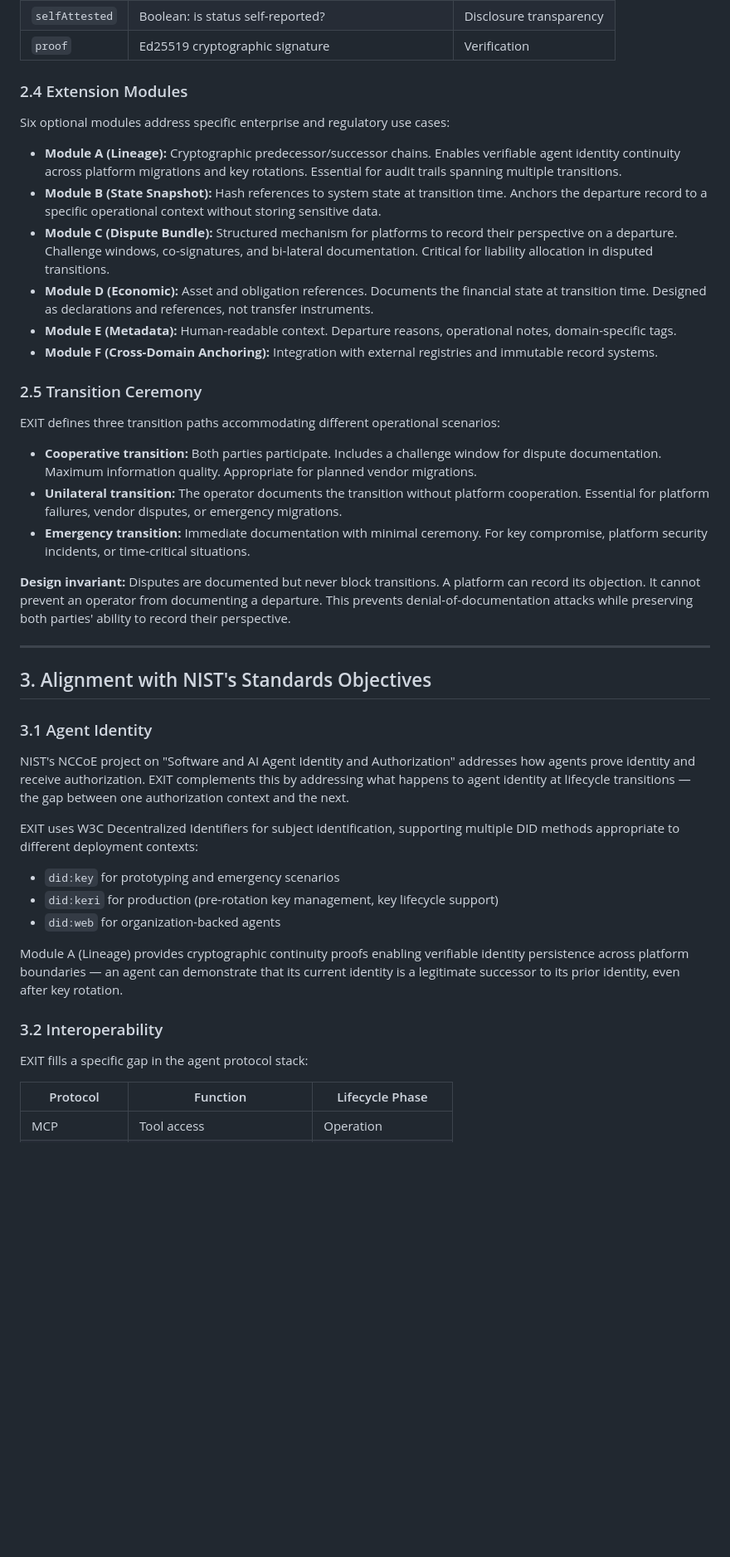
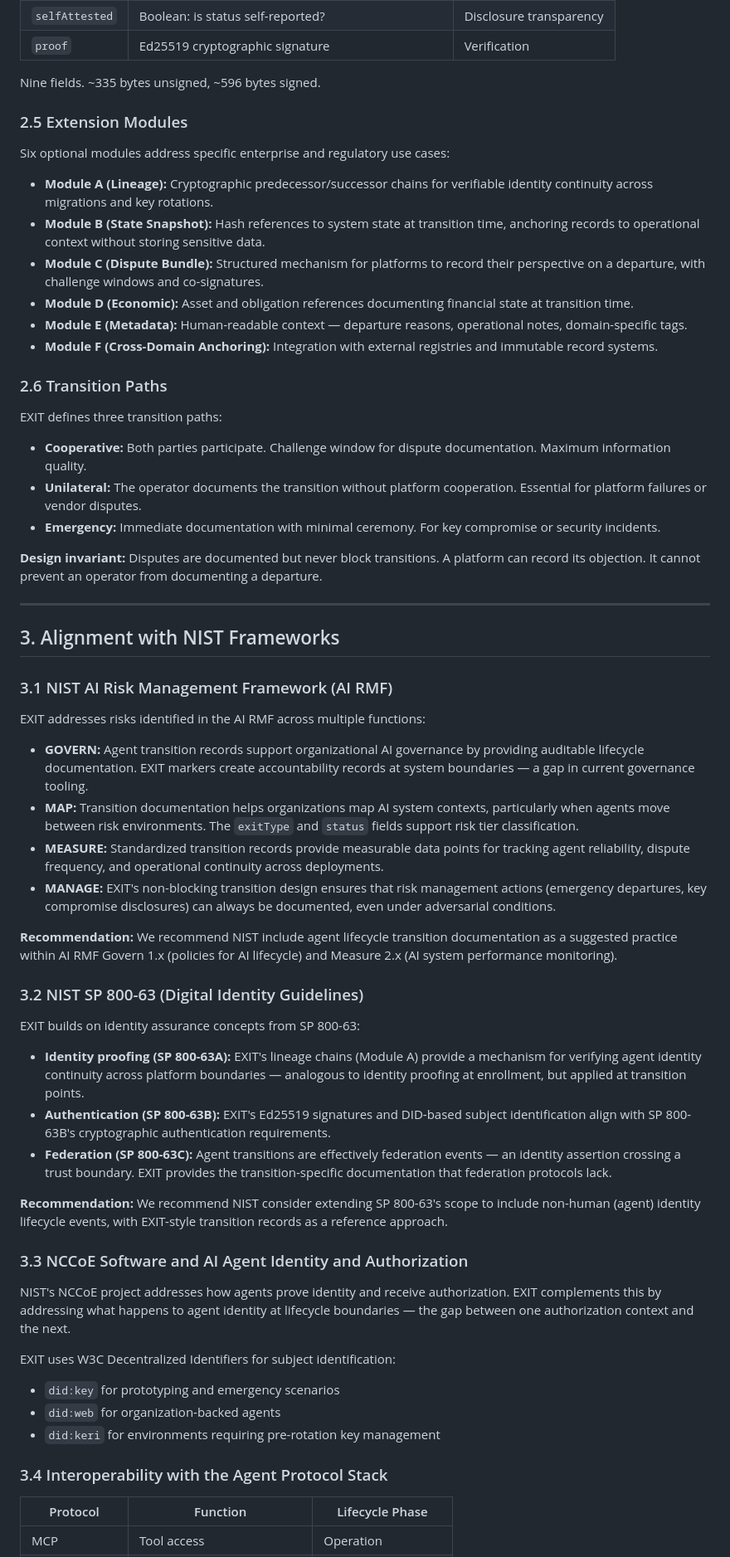
Before and after one commit to CellarDoorExits/exit-door, a Markdown page: docs/NIST_RFI_PRAGMATIC.md, the part around one of its changes. Shown at 83% size. Drawn GitHub-style; blank space fills up the shorter version.

```diff
--- a/docs/NIST_RFI_PRAGMATIC.md
+++ b/docs/NIST_RFI_PRAGMATIC.md
@@ -102,46 +104,65 @@ The protocol is built around five properties directly relevant to enterprise and
 | `selfAttested` | Boolean: is status self-reported? | Disclosure transparency |
 | `proof` | Ed25519 cryptographic signature | Verification |
 
-### 2.4 Extension Modules
+Nine fields. ~335 bytes unsigned, ~596 bytes signed.
+
+### 2.5 Extension Modules
 
 Six optional modules address specific enterprise and regulatory use cases:
 
-- **Module A (Lineage):** Cryptographic predecessor/successor chains. Enables verifiable agent identity continuity across platform migrations and key rotations. Essential for audit trails spanning multiple transitions.
-- **Module B (State Snapshot):** Hash references to system state at transition time. Anchors the departure record to a specific operational context without storing sensitive data.
-- **Module C (Dispute Bundle):** Structured mechanism for platforms to record their perspective on a departure. Challenge windows, co-signatures, and bi-lateral documentation. Critical for liability allocation in disputed transitions.
-- **Module D (Economic):** Asset and obligation references. Documents the financial state at transition time. Designed as declarations and references, not transfer instruments.
-- **Module E (Metadata):** Human-readable context. Departure reasons, operational notes, domain-specific tags.
+- **Module A (Lineage):** Cryptographic predecessor/successor chains for verifiable identity continuity across migrations and key rotations.
+- **Module B (State Snapshot):** Hash references to system state at transition time, anchoring records to operational context without storing sensitive data.
+- **Module C (Dispute Bundle):** Structured mechanism for platforms to record their perspective on a departure, with challenge windows and co-signatures.
+- **Module D (Economic):** Asset and obligation references documenting financial state at transition time.
+- **Module E (Metadata):** Human-readable context — departure reasons, operational notes, domain-specific tags.
 - **Module F (Cross-Domain Anchoring):** Integration with external registries and immutable record systems.
 
-### 2.5 Transition Ceremony
+### 2.6 Transition Paths
 
-EXIT defines three transition paths accommodating different operational scenarios:
+EXIT defines three transition paths:
 
-- **Cooperative transition:** Both parties participate. Includes a challenge window for dispute documentation. Maximum information quality. Appropriate for planned vendor migrations.
-- **Unilateral transition:** The operator documents the transition without platform cooperation. Essential for platform failures, vendor disputes, or emergency migrations.
-- **Emergency transition:** Immediate documentation with minimal ceremony. For key compromise, platform security incidents, or time-critical situations.
+- **Cooperative:** Both parties participate. Challenge window for dispute documentation. Maximum information quality.
+- **Unilateral:** The operator documents the transition without platform cooperation. Essential for platform failures or vendor disputes.
+- **Emergency:** Immediate documentation with minimal ceremony. For key compromise or security incidents.
 
-**Design invariant:** Disputes are documented but never block transitions. A platform can record its objection. It cannot prevent an operator from documenting a departure. This prevents denial-of-documentation attacks while preserving both parties' ability to record their perspective.
+**Design invariant:** Disputes are documented but never block transitions. A platform can record its objection. It cannot prevent an operator from documenting a departure.
 
 ---
 
-## 3. Alignment with NIST's Standards Objectives
+## 3. Alignment with NIST Frameworks
 
-### 3.1 Agent Identity
+### 3.1 NIST AI Risk Management Framework (AI RMF)
 
-NIST's NCCoE project on "Software and AI Agent Identity and Authorization" addresses how agents prove identity and receive authorization. EXIT complements this by addressing what happens to agent identity at lifecycle transitions — the gap between one authorization context and the next.
+EXIT addresses risks identified in the AI RMF across multiple functions:
 
-EXIT uses W3C Decentralized Identifiers for subject identification, supporting multiple DID methods appropriate to different deployment contexts:
+- **GOVERN:** Agent transition records support organizational AI governance by providing auditable lifecycle documentation. EXIT markers create accountability records at system boundaries — a gap in current governance tooling.
+- **MAP:** Transition documentation helps organizations map AI system contexts, particularly when agents move between risk environments. The `exitType` and `status` fields support risk tier classification.
+- **MEASURE:** Standardized transition records provide measurable data points for tracking agent reliability, dispute frequency, and operational continuity across deployments.
+- **MANAGE:** EXIT's non-blocking transition design ensures that risk management actions (emergency departures, key compromise disclosures) can always be documented, even under adversarial conditions.
+
+**Recommendation:** We recommend NIST include agent lifecycle transition documentation as a suggested practice within AI RMF Govern 1.x (policies for AI lifecycle) and Measure 2.x (AI system performance monitoring).
+
+### 3.2 NIST SP 800-63 (Digital Identity Guidelines)
+
+EXIT builds on identity assurance concepts from SP 800-63:
+
+- **Identity proofing (SP 800-63A):** EXIT's lineage chains (Module A) provide a mechanism for verifying agent identity continuity across platform boundaries — analogous to identity proofing at enrollment, but applied at transition points.
+- **Authentication (SP 800-63B):** EXIT's Ed25519 signatures and DID-based subject identification align with SP 800-63B's cryptographic authentication requirements.
+- **Federation (SP 800-63C):** Agent transitions are effectively federation events — an identity assertion crossing a trust boundary. EXIT provides the transition-specific documentation that federation protocols lack.
+
+**Recommendation:** We recommend NIST consider extending SP 800-63's scope to include non-human (agent) identity lifecycle events, with EXIT-style transition records as a reference approach.
+
+### 3.3 NCCoE Software and AI Agent Identity and Authorization
+
+NIST's NCCoE project addresses how agents prove identity and receive authorization. EXIT complements this by addressing what happens to agent identity at lifecycle boundaries — the gap between one authorization context and the next.
+
+EXIT uses W3C Decentralized Identifiers for subject identification:
 
 - `did:key` for prototyping and emergency scenarios
-- `did:keri` for production (pre-rotation key management, key lifecycle support)
 - `did:web` for organization-backed agents
+- `did:keri` for environments requiring pre-rotation key management
 
-Module A (Lineage) provides cryptographic continuity proofs enabling verifiable identity persistence across platform boundaries — an agent can demonstrate that its current identity is a legitimate successor to its prior identity, even after key rotation.
-
-### 3.2 Interoperability
-
-EXIT fills a specific gap in the agent protocol stack:
+### 3.4 Interoperability with the Agent Protocol Stack
 
 | Protocol | Function | Lifecycle Phase |
 |----------|----------|----------------|
```
Also changed, not shown: other parts of docs/NIST_RFI_PRAGMATIC.md (+89 -120 lines).
